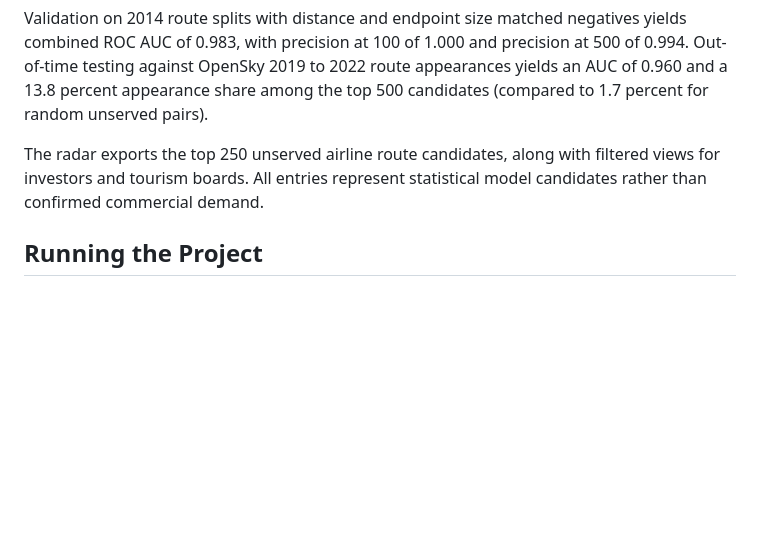
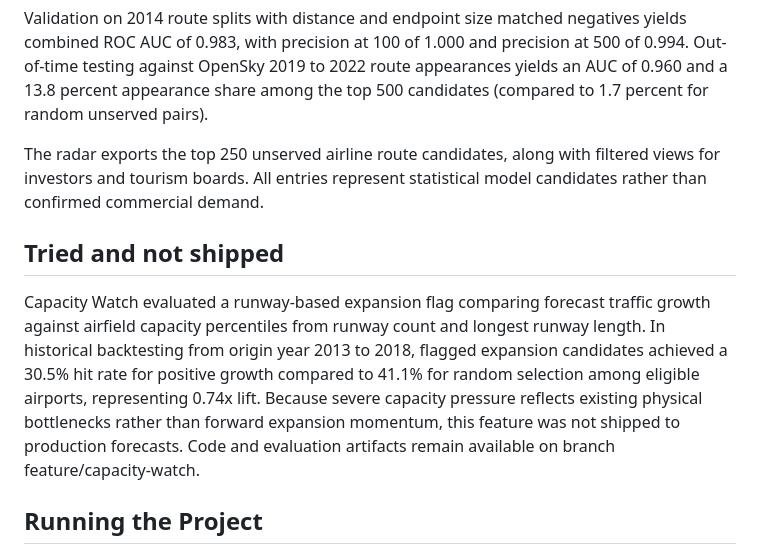
Before and after one commit to park-bit/skyline-index, a Markdown page: README.md, the part around the change. Drawn GitHub-style; blank space fills up the shorter version.

Commit message:
document tried and not shipped capacity watch in readme

```diff
--- a/README.md
+++ b/README.md
@@ -110,6 +110,10 @@ Validation on 2014 route splits with distance and endpoint size matched negative
 
 The radar exports the top 250 unserved airline route candidates, along with filtered views for investors and tourism boards. All entries represent statistical model candidates rather than confirmed commercial demand.
 
+## Tried and not shipped
+
+Capacity Watch evaluated a runway-based expansion flag comparing forecast traffic growth against airfield capacity percentiles from runway count and longest runway length. In historical backtesting from origin year 2013 to 2018, flagged expansion candidates achieved a 30.5% hit rate for positive growth compared to 41.1% for random selection among eligible airports, representing 0.74x lift. Because severe capacity pressure reflects existing physical bottlenecks rather than forward expansion momentum, this feature was not shipped to production forecasts. Code and evaluation artifacts remain available on branch feature/capacity-watch.
+
 ## Running the Project
 
 All training, evaluation, reconstruction, and forecasting steps execute inside `training_notebook.ipynb`. Parquet inputs are tracked in `data/processed/`, allowing execution from a fresh repository clone without downloading raw source archives.
```
